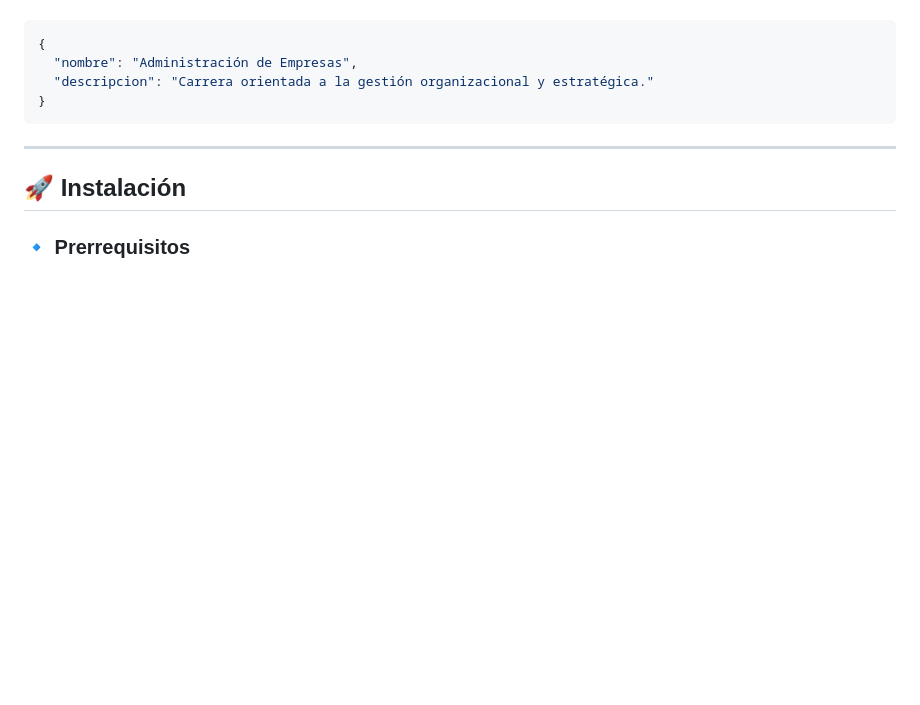
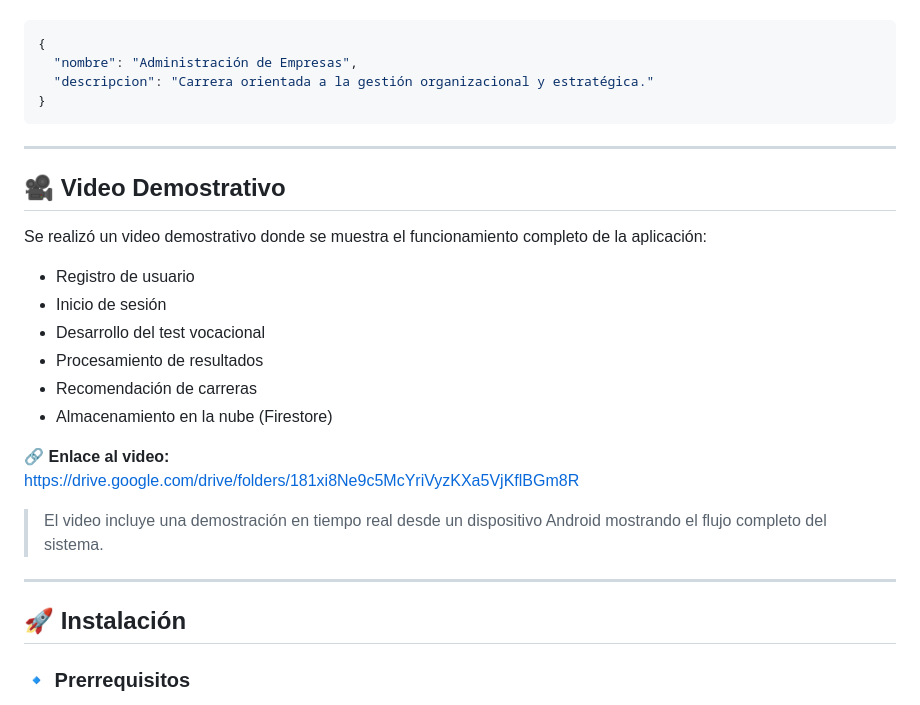
Before and after one commit to AxelAndr123456789/Taller_De_Proyectos, a Markdown page: README.md, the part around the change. GitHub-like rendering; blank space fills up the shorter version.

```diff
--- a/README.md
+++ b/README.md
@@ -122,6 +122,24 @@ Contiene información general de cada carrera profesional.
 
 ---
 
+## 🎥 Video Demostrativo
+
+Se realizó un video demostrativo donde se muestra el funcionamiento completo de la aplicación:
+
+- Registro de usuario
+- Inicio de sesión
+- Desarrollo del test vocacional
+- Procesamiento de resultados
+- Recomendación de carreras
+- Almacenamiento en la nube (Firestore)
+
+🔗 **Enlace al video:**
+https://drive.google.com/drive/folders/181xi8Ne9c5McYriVyzKXa5VjKflBGm8R
+
+> El video incluye una demostración en tiempo real desde un dispositivo Android mostrando el flujo completo del sistema.
+
+---
+
 ## 🚀 Instalación
 
 ### 🔹 Prerrequisitos
```
